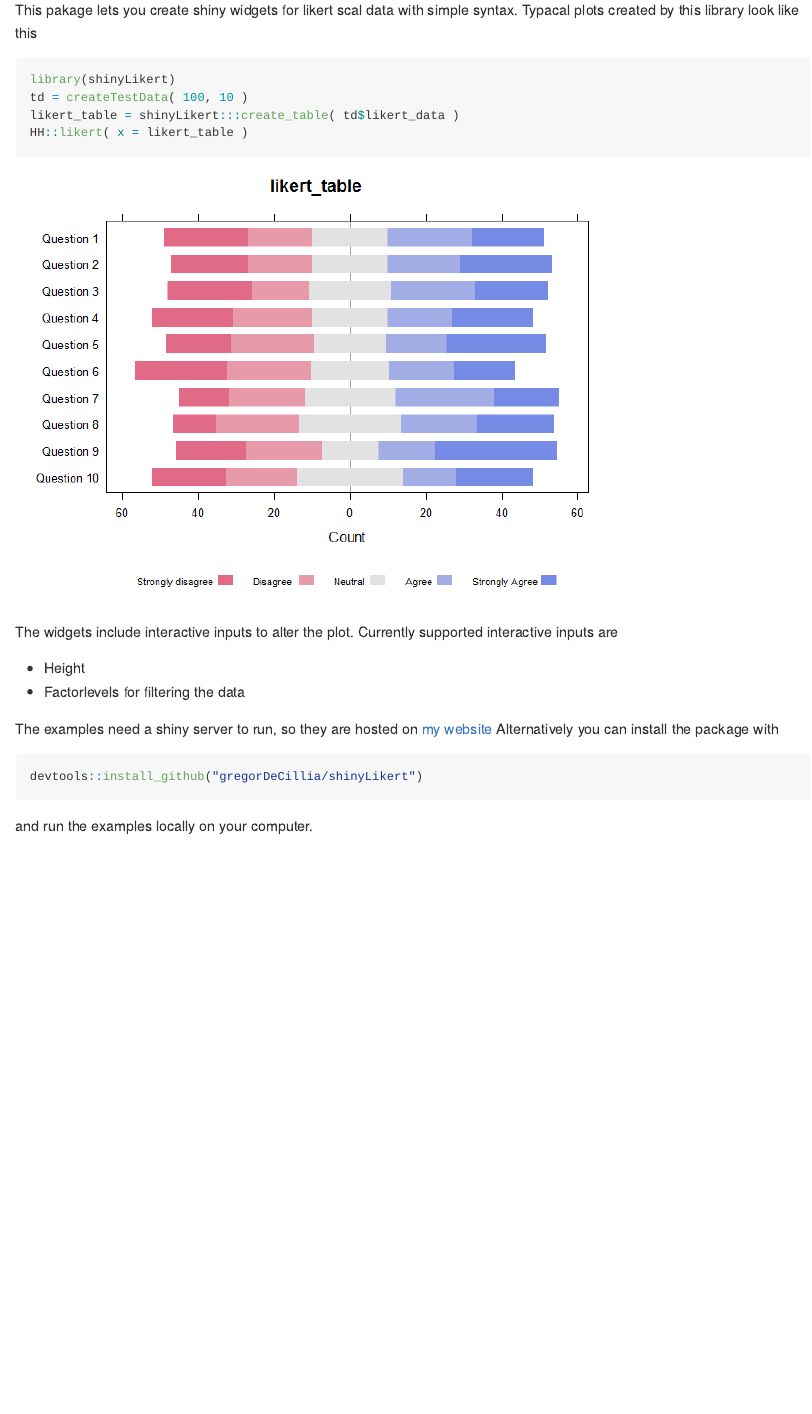
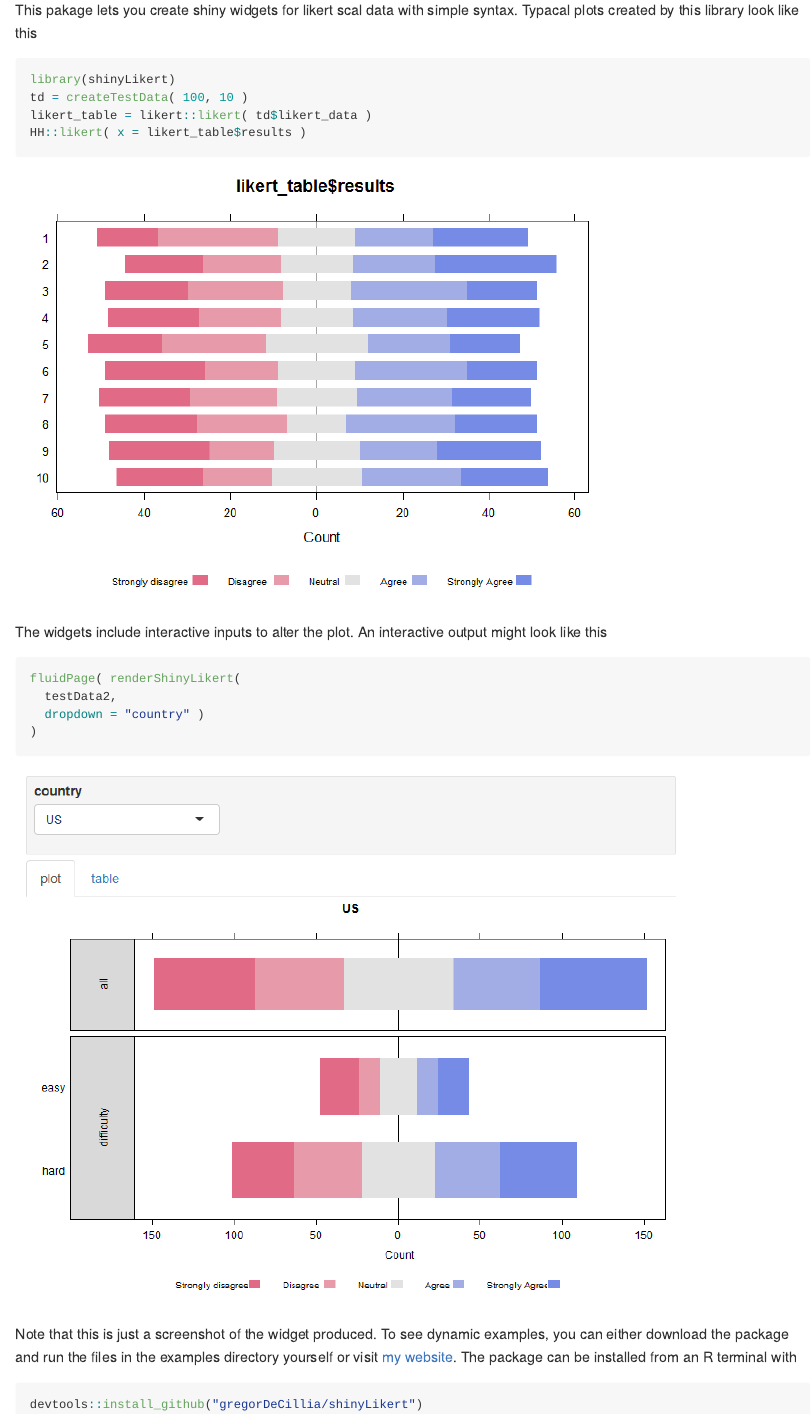
Before and after one commit to GregorDeCillia/shinyLikert, an R Markdown document (README.Rmd): the page in a window 1100 px wide, from 180 px down. The pictures show the output file README.md that the author committed with the source, drawn offline in the style of GitHub.

Commit message:
update readme

````diff
--- a/README.Rmd
+++ b/README.Rmd
@@ -12,22 +12,26 @@ This pakage lets you create shiny widgets for likert scal data with simple synta
 ```{r, message=FALSE}
 library(shinyLikert)
 td = createTestData( 100, 10 )
-likert_table = shinyLikert:::create_table( td$likert_data )
-HH::likert( x = likert_table )
+likert_table = likert::likert( td$likert_data )
+HH::likert( x = likert_table$results )
+
 ```
 
-The widgets include interactive inputs to alter the plot. Currently supported interactive inputs are
+The widgets include interactive inputs to alter the plot. An interactive output might look like this
 
-* Height
-* Factorlevels for filtering the data
+```{r, eval = FALSE}
+fluidPage( renderShinyLikert(
+  testData2,
+  dropdown = "country" )
+)
+```
 
-The examples need a shiny server to run, so they are hosted on [my website] Alternatively you can install the package with
+![alt text](README_files/figure-html/plit_plot.PNG)
+
+Note that this is just a screenshot of the widget produced. To see dynamic examples, you can either download the package and run the files in the examples directory yourself or visit [my website]. The package can be installed from an R terminal with
 
 ```{r, eval = FALSE}
 devtools::install_github("gregorDeCillia/shinyLikert")
 ```
 
-and run the examples locally on your computer.
-
-
 [my website]:  http://gregor-de-cillia.xyz/shiny/shinyLikert/examples/
````
Also changed, not shown: README.md, README_files/figure-html/plit_plot.PNG (added), README_files/figure-html/unnamed-chunk-1-1.png.
